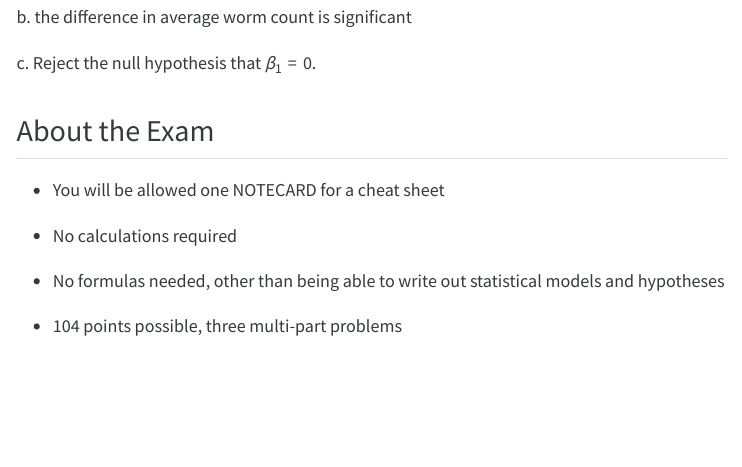
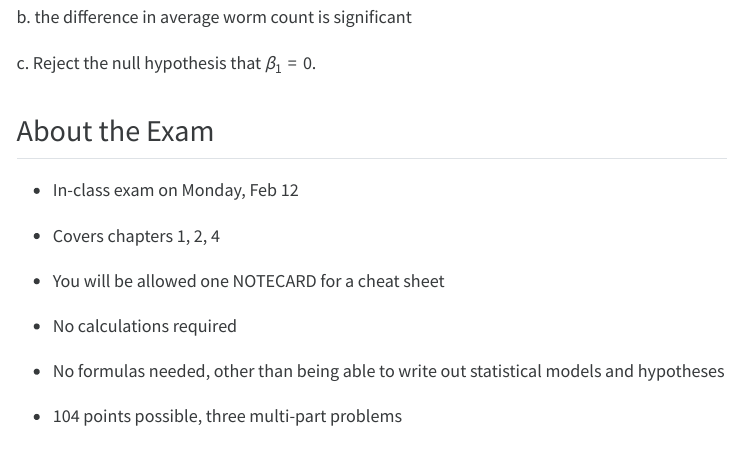
Before and after one commit to kgfitzgerald/MATH_350_SLIDES, a Quarto document (Exam1_Review.qmd): the page in a window 1100 px wide, from 1570 px down. The pictures show the output file Exam1_Review.html that the author committed with the source, opened offline; menus at the side of the page are left out.

Commit message:
exam review

```diff
--- a/Exam1_Review.qmd
+++ b/Exam1_Review.qmd
@@ -67,6 +67,10 @@ c\. Reject the null hypothesis that *β*<sub>1</sub> = 0.
 
 ## About the Exam
 
+- In-class exam on Monday, Feb 12
+
+- Covers chapters 1, 2, 4
+
 - You will be allowed one NOTECARD for a cheat sheet
 
 - No calculations required
```
Also changed, not shown: Exam1_Review.html.
